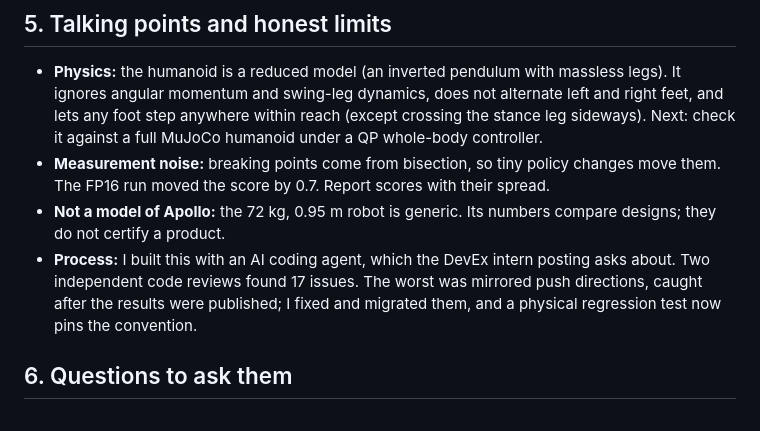
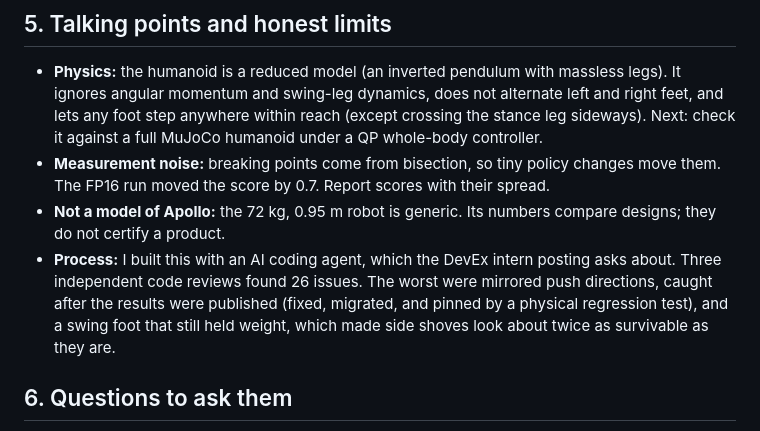
Before and after one commit to AyanBhardwaj1/RL-Robot, a Markdown page: docs/apptronik/README.md, the part around the change. Drawn GitHub-style.

```diff
--- a/docs/apptronik/README.md
+++ b/docs/apptronik/README.md
@@ -123,10 +123,10 @@ deep dive on past robotics projects, and 4–5 technical rounds for full-time ro
   run moved the score by 0.7. Report scores with their spread.
 - **Not a model of Apollo:** the 72 kg, 0.95 m robot is generic. Its numbers compare designs; they do not
   certify a product.
-- **Process:** I built this with an AI coding agent, which the DevEx intern posting asks about. Two
-  independent code reviews found 17 issues. The worst was mirrored push directions, caught after the
-  results were published; I fixed and migrated them, and a physical regression test now pins the
-  convention.
+- **Process:** I built this with an AI coding agent, which the DevEx intern posting asks about. Three
+  independent code reviews found 26 issues. The worst were mirrored push directions, caught after the
+  results were published (fixed, migrated, and pinned by a physical regression test), and a swing foot
+  that still held weight, which made side shoves look about twice as survivable as they are.
 
 ## 6. Questions to ask them
 
```
Also changed, not shown: docs/capturability.png, docs/humanoid.png, 4 other files.
